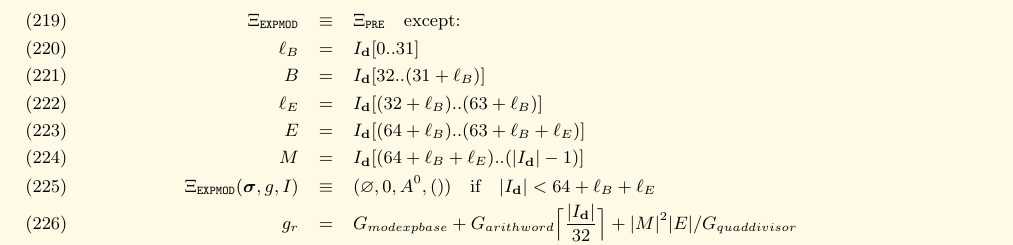
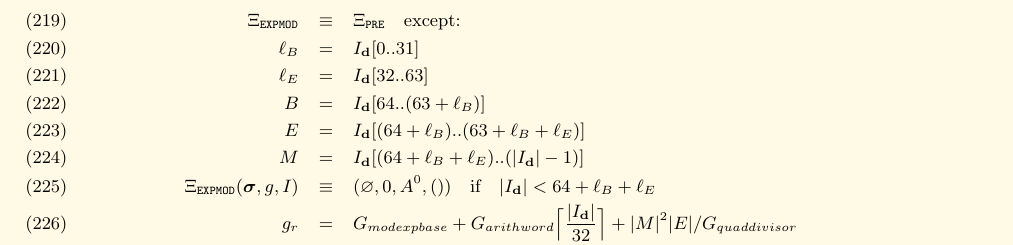
Before and after one commit to ethereum/yellowpaper, a LaTeX paper (Paper.tex): part of page 20 of 34, cut so that both start at the same text. Compiled offline with pdfLaTeX; a LaTeX package or settings file that is missing is left out.

Commit message:
EIP 101: change the layout of the EXPMOD arguments
This change is introduced in:
https://github.com/ethereum/EIPs/pull/198/commits/60fe6515378aca6c9d1acb4f84d2f0b2a180abe8

```diff
--- a/Paper.tex
+++ b/Paper.tex
@@ -1448,8 +1448,8 @@ All non-negative integers $B$, $E$ $M$ are encoded as byte sequences in the big-
 \begin{eqnarray}
 \Xi_{\mathtt{EXPMOD}} &\equiv& \Xi_{\mathtt{PRE}} \quad \text{except:}\\
 \ell_B &=& I_\mathbf{d}[0..31] \\
-B &=& I_\mathbf{d}[32..(31 + \ell_B)] \\
-\ell_E &=& I_\mathbf{d}[(32 + \ell_B)..(63 + \ell_B)] \\
+\ell_E &=& I_\mathbf{d}[32..63] \\
+B &=& I_\mathbf{d}[64..(63 + \ell_B)] \\
 E &=& I_\mathbf{d}[(64 + \ell_B)..(63 + \ell_B + \ell_E)] \\
 M &=& I_\mathbf{d}[(64 + \ell_B + \ell_E)..(|I_\mathbf{d}| - 1)] \\
 \Xi_{\mathtt{EXPMOD}}(\boldsymbol{\sigma}, g, I) &\equiv& (\varnothing, 0, A^0, ()) \quad \text{if} \quad |I_\mathbf{d}| < 64 + \ell_B + \ell_E \\
```
